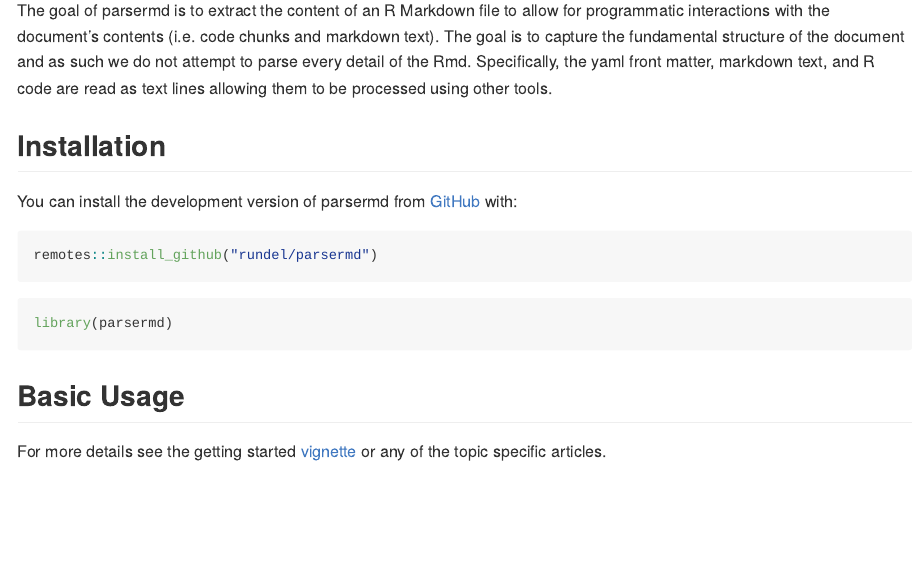
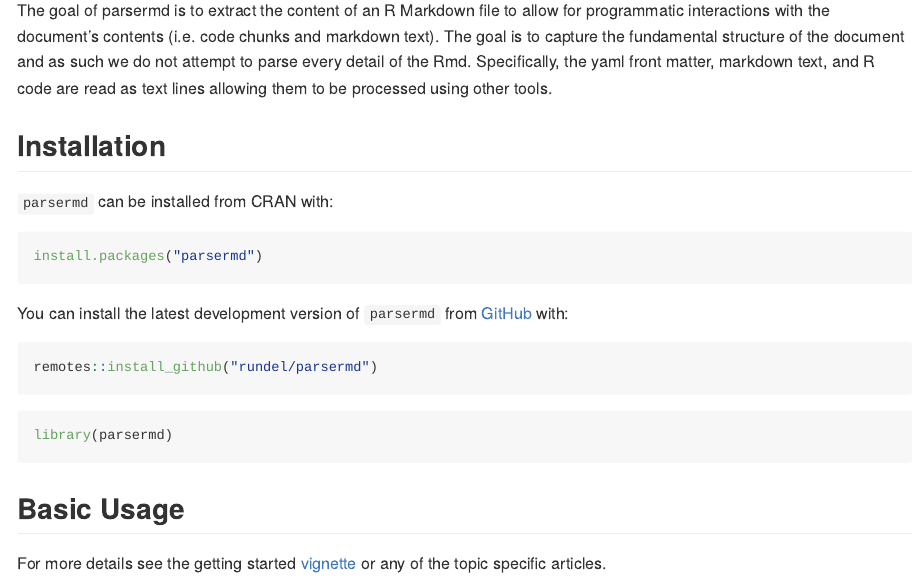
Before and after one commit to rundel/parsermd, an R Markdown document (README.Rmd): the page in a window 1100 px wide, from 110 px down. The pictures show the output file README.md that the author committed with the source, drawn offline in the style of GitHub; badge pictures from the web are left out.

Commit message:
Update install instructions (#20)

````diff
--- a/README.Rmd
+++ b/README.Rmd
@@ -28,7 +28,13 @@
 
 ## Installation
 
-You can install the development version of parsermd from [GitHub](https://github.com/rundel/parsermd) with:
+`parsermd` can be installed from CRAN with:
+
+```r
+install.packages("parsermd")
+```
+
+You can install the latest development version of `parsermd` from [GitHub](https://github.com/rundel/parsermd) with:
 
 ```r
 remotes::install_github("rundel/parsermd")
````
Also changed, not shown: vignettes/parsermd.Rmd (+7 -1 lines), README.md.
